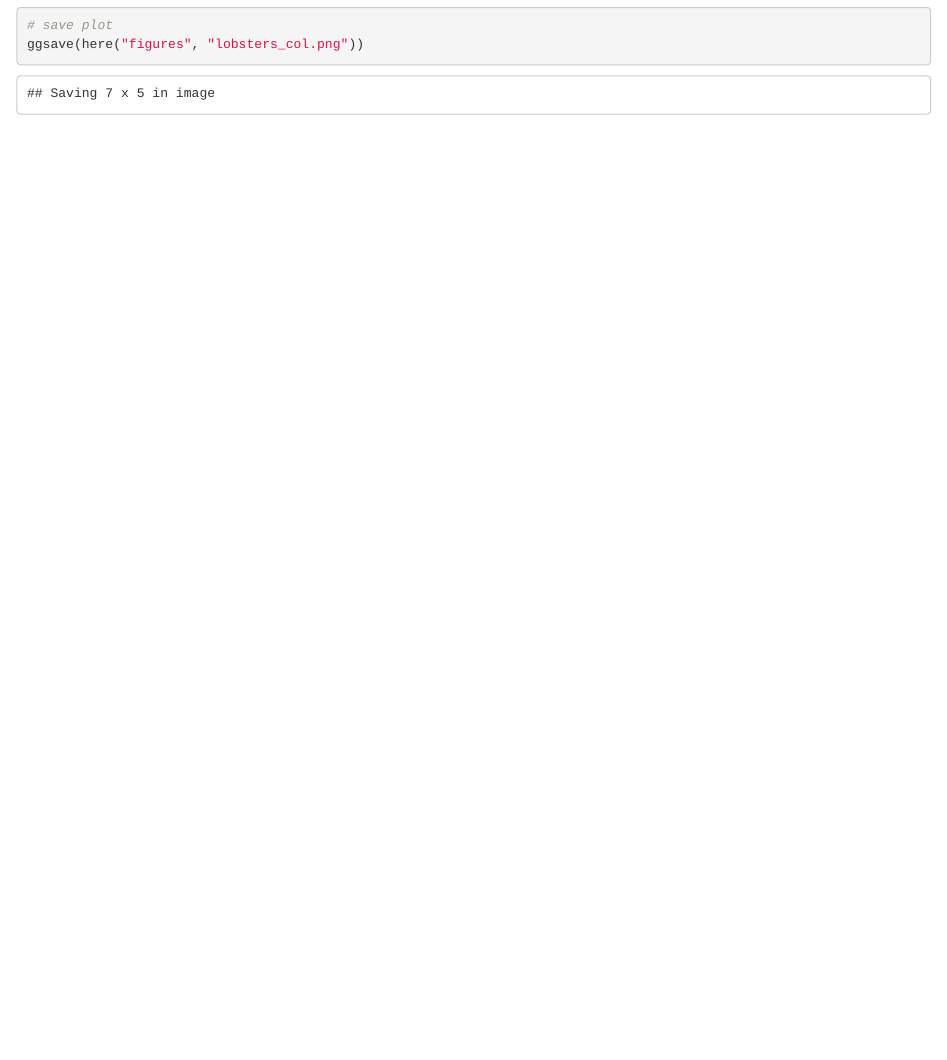
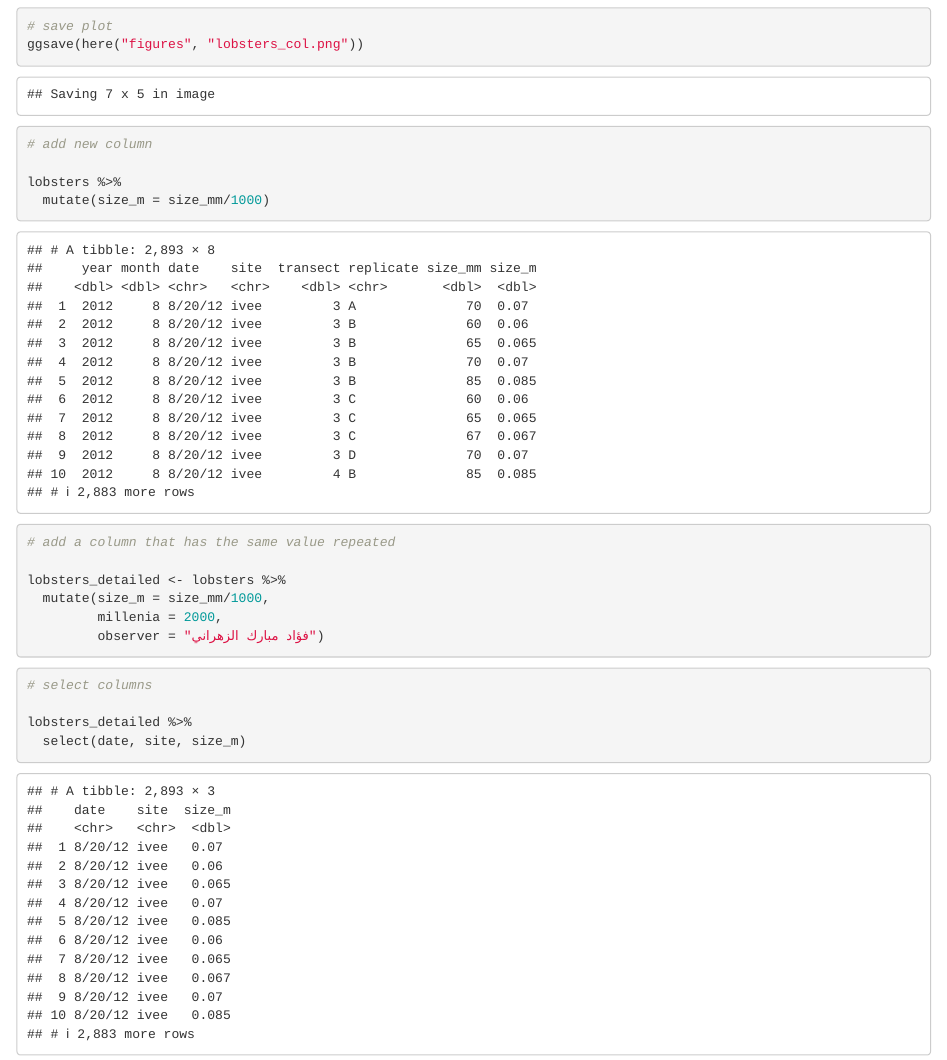
Before and after one commit to fuadalzahrani/r-workshop, an R Markdown document (pivot_lobsters.Rmd): the page in a window 1100 px wide, from 4200 px down before the commit and from 3850 px down after it, so that both start at the same text. Rendered offline with R 4.5, knitr and Pandoc, with nearby package versions.

Commit message:
end of pivot table training

````diff
--- a/pivot_lobsters.Rmd
+++ b/pivot_lobsters.Rmd
@@ -85,3 +85,27 @@ ggplot(siteyear_summary, aes(x = year, y = median_size_mm)) +
 # save plot
 ggsave(here("figures", "lobsters_col.png"))
 ```
+
+
+```{r}
+# add new column
+
+lobsters %>%
+  mutate(size_m = size_mm/1000)
+
+# add a column that has the same value repeated
+
+lobsters_detailed <- lobsters %>%
+  mutate(size_m = size_mm/1000,
+         millenia = 2000,
+         observer = "فؤاد مبارك الزهراني")
+```
+
+
+```{r}
+# select columns
+
+lobsters_detailed %>%
+  select(date, site, size_m)
+
+```
````
Also changed, not shown: pivot_lobsters.Rmd (2 more changed lines).
